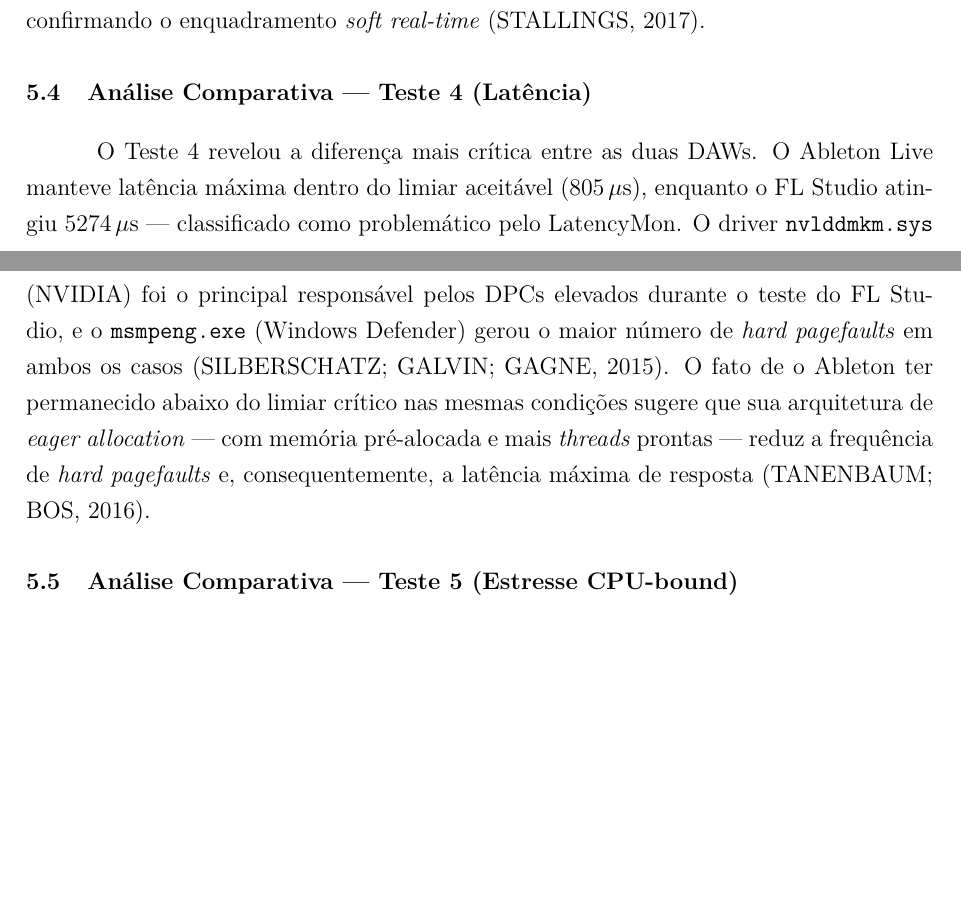
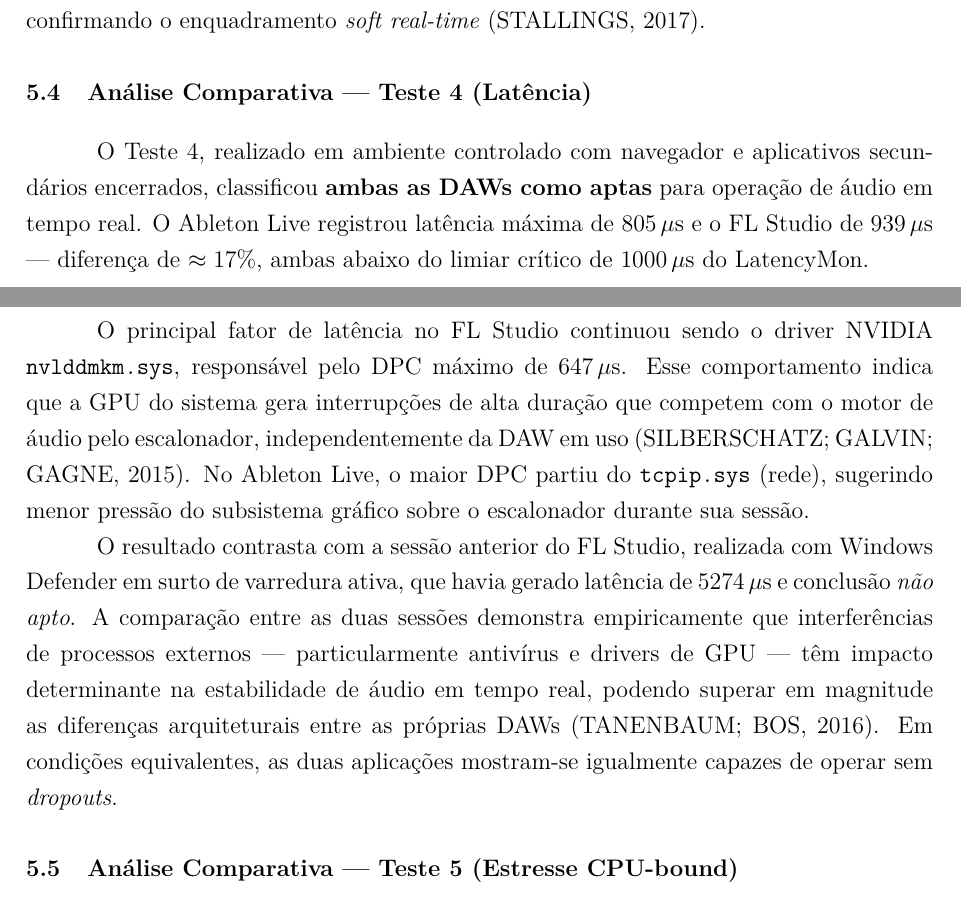
Before and after one commit to henrique-noronha/so-daw-analysis, a LaTeX thesis (main.tex): two parts of pages 17 and 18 of 20, joined at a grey line, cut so that both start at the same text, the shorter picture padded with empty space. The pictures show the PDF file main.pdf that the author committed with the source.

Commit message:
ajust teste 4

```diff
--- a/main.tex
+++ b/main.tex
@@ -636,18 +627,29 @@
 
 \section{Análise Comparativa --- Teste~4 (Latência)}
 
-O Teste~4 revelou a diferença mais crítica entre as duas DAWs. O
-Ableton~Live manteve latência máxima dentro do limiar aceitável
-($805\,\mu$s), enquanto o FL~Studio atingiu $5274\,\mu$s --- classificado
-como problemático pelo LatencyMon. O driver \texttt{nvlddmkm.sys} (NVIDIA)
-foi o principal responsável pelos DPCs elevados durante o teste do
-FL~Studio, e o \texttt{msmpeng.exe} (Windows Defender) gerou o maior número
-de \textit{hard pagefaults} em ambos os casos \cite{silberschatz2018}. O
-fato de o Ableton ter permanecido abaixo do limiar crítico nas mesmas
-condições sugere que sua arquitetura de \textit{eager allocation} --- com
-memória pré-alocada e mais \textit{threads} prontas --- reduz a frequência
-de \textit{hard pagefaults} e, consequentemente, a latência máxima de
-resposta \cite{tanenbaum2016}.
+O Teste~4, realizado em ambiente controlado com navegador e aplicativos
+secundários encerrados, classificou \textbf{ambas as DAWs como aptas} para
+operação de áudio em tempo real. O Ableton~Live registrou latência máxima
+de $805\,\mu$s e o FL~Studio de $939\,\mu$s --- diferença de $\approx17\%$,
+ambas abaixo do limiar crítico de $1000\,\mu$s do LatencyMon.
+
+O principal fator de latência no FL~Studio continuou sendo o driver NVIDIA
+\texttt{nvlddmkm.sys}, responsável pelo DPC máximo de $647\,\mu$s. Esse
+comportamento indica que a GPU do sistema gera interrupções de alta duração
+que competem com o motor de áudio pelo escalonador, independentemente da
+DAW em uso \cite{silberschatz2018}. No Ableton~Live, o maior DPC partiu do
+\texttt{tcpip.sys} (rede), sugerindo menor pressão do subsistema gráfico
+sobre o escalonador durante sua sessão.
+
+O resultado contrasta com a sessão anterior do FL~Studio, realizada com
+Windows Defender em surto de varredura ativa, que havia gerado latência de
+$5274\,\mu$s e conclusão \textit{não apto}. A comparação entre as duas
+sessões demonstra empiricamente que interferências de processos externos
+--- particularmente antivírus e drivers de GPU --- têm impacto
+determinante na estabilidade de áudio em tempo real, podendo superar em
+magnitude as diferenças arquiteturais entre as próprias DAWs
+\cite{tanenbaum2016}. Em condições equivalentes, as duas aplicações
+mostram-se igualmente capazes de operar sem \textit{dropouts}.
 
 
 \section{Análise Comparativa --- Teste~5 (Estresse CPU-bound)}
@@ -703,3 +705,5 @@
 \textit{thread} principal. Contudo, a análise revelou que parte significativa
 desse esforço computacional não é utilizada pelo motor de áudio, mas sim
 consumida pela renderização da interface gráfica (módulo
+\texttt{QuickFontCache}). O teste de latência, realizado em ambiente controlado,
+classificou \textbf{ambas as DAWs como aptas}: Ableton~Live com
@@ -713,3 +715,6 @@
+anterior do FL~Studio com Defender em surto de varredura registrou
+$5274\,\mu$s, demonstrando que interferências externas podem superar em
+magnitude as diferenças arquiteturais entre as DAWs.
 
 Por fim, constatou-se que o uso de \textit{drivers} nativos mitiga a
 sobrecarga de CPU ao eliminar a intervenção do \textit{Kernel Mixer} do
```
Also changed, not shown: images/t4_latencia.png (added), images/t4_pagefaults_dpc.png (added), main.pdf, main.tex (59 more changed lines).
